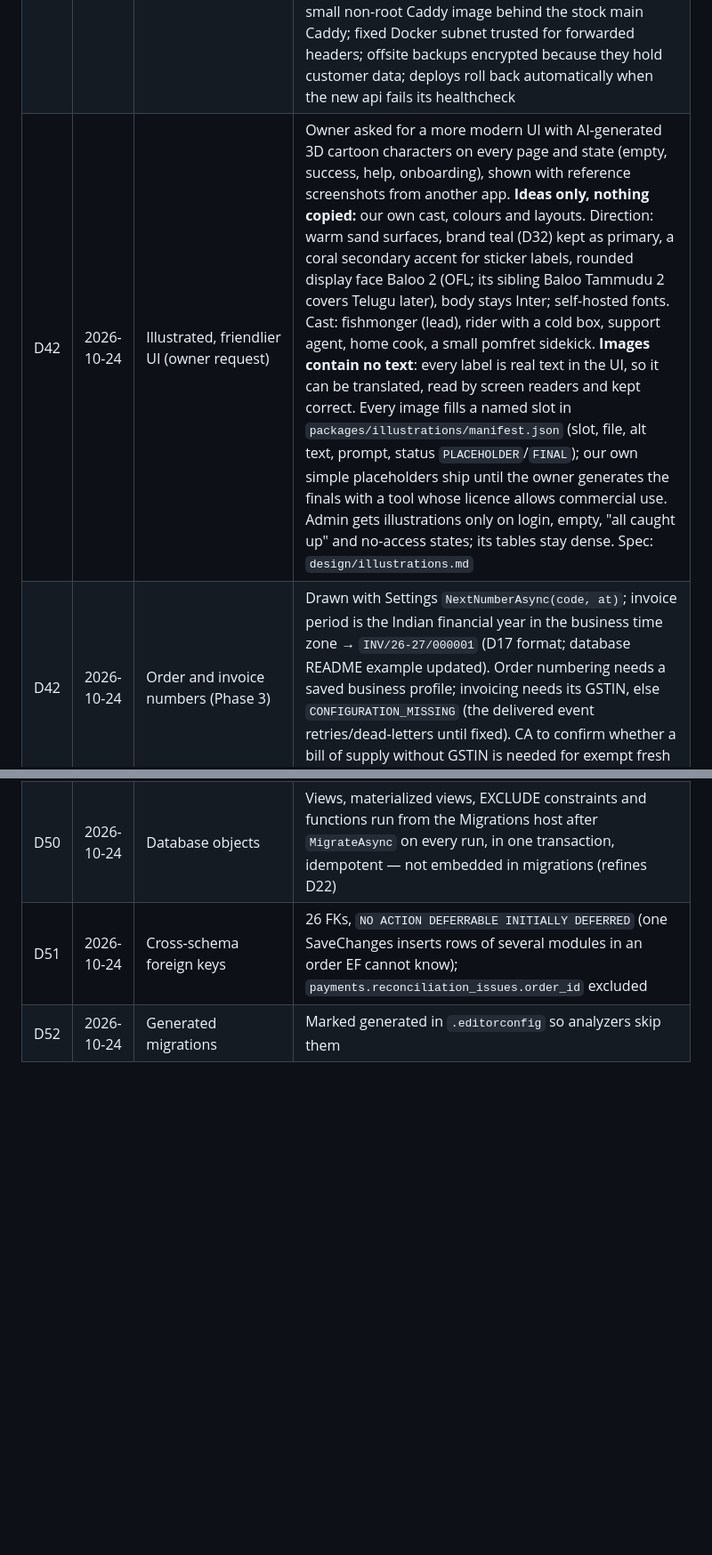
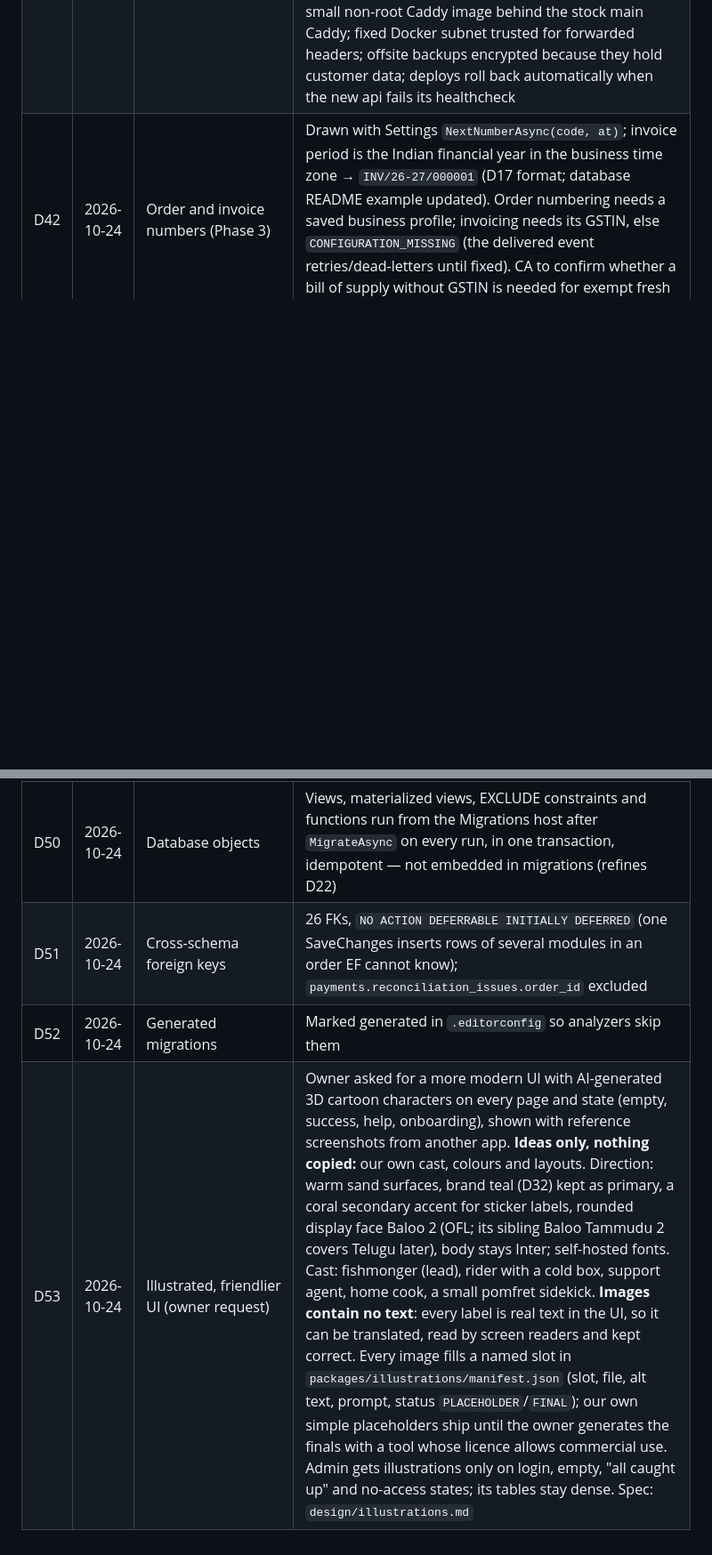
Before and after one commit to MosaSivaMani/fresh-orbit, a Markdown page: docs/decisions/log.md, 2 parts joined by grey strips. Shown at 89% size. Drawn GitHub-style; blank space fills up the shorter version.

```diff
--- a/docs/decisions/log.md
+++ b/docs/decisions/log.md
@@ -44,7 +44,6 @@ Manager rulings on engineers' open questions. A ruling here wins over older text
 | D39 | 2026-10-24 | Website data modes (E2, Phase 7) | Catalogue pages SSR per request (they depend on the pincode cookie); content pages static with hourly regeneration; cart, checkout, orders and account client-rendered behind the in-memory session and `noindex`. Website API gaps W1–W10 listed in `docs/design/web.md` §6 for Phase 3 owners |
 | D40 | 2026-10-24 | Admin technical choices (E3, Phase 6) | Accepted by the manager. As documented in `docs/design/admin.md` §2: React Router 7.18.4 and msw 2.15.0 (newer majors under two weeks old), staff tokens in `sessionStorage`, one app-wide 412 reload prompt, lazy route per screen, hand-written TEMPORARY API types until Phase 3. API gaps G1–G12 in §5. Condition: the admin site is served with a strict Content-Security-Policy (no inline or third-party scripts), because `sessionStorage` tokens are readable by any script on the page; moving staff refresh tokens to httpOnly cookies like the website (D37) is a later hardening item |
 | D41 | 2026-10-24 | Production infrastructure (E5, Phase 9) | Accepted as proposed in `research/infrastructure.md` §1: .NET runtime image `aspnet:10.0.12-alpine3.24-extra` (time-zone data for `Asia/Kolkata`, `wget` for healthchecks) instead of chiseled; runtime 10.0.12 and Postgres 17.10 (newer images under two weeks old); Grafana Alloy instead of end-of-life Promtail, with Loki and Grafana behind an optional `monitoring` profile reachable only by SSH tunnel; admin served by its own small non-root Caddy image behind the stock main Caddy; fixed Docker subnet trusted for forwarded headers; offsite backups encrypted because they hold customer data; deploys roll back automatically when the new api fails its healthcheck |
-| D42 | 2026-10-24 | Illustrated, friendlier UI (owner request) | Owner asked for a more modern UI with AI-generated 3D cartoon characters on every page and state (empty, success, help, onboarding), shown with reference screenshots from another app. **Ideas only, nothing copied:** our own cast, colours and layouts. Direction: warm sand surfaces, brand teal (D32) kept as primary, a coral secondary accent for sticker labels, rounded display face Baloo 2 (OFL; its sibling Baloo Tammudu 2 covers Telugu later), body stays Inter; self-hosted fonts. Cast: fishmonger (lead), rider with a cold box, support agent, home cook, a small pomfret sidekick. **Images contain no text**: every label is real text in the UI, so it can be translated, read by screen readers and kept correct. Every image fills a named slot in `packages/illustrations/manifest.json` (slot, file, alt text, prompt, status `PLACEHOLDER`/`FINAL`); our own simple placeholders ship until the owner generates the finals with a tool whose licence allows commercial use. Admin gets illustrations only on login, empty, "all caught up" and no-access states; its tables stay dense. Spec: `design/illustrations.md` |
 | D42 | 2026-10-24 | Order and invoice numbers (Phase 3) | Drawn with Settings `NextNumberAsync(code, at)`; invoice period is the Indian financial year in the business time zone → `INV/26-27/000001` (D17 format; database README example updated). Order numbering needs a saved business profile; invoicing needs its GSTIN, else `CONFIGURATION_MISSING` (the delivered event retries/dead-letters until fixed). CA to confirm whether a bill of supply without GSTIN is needed for exempt fresh fish |
 | D43 | 2026-10-24 | Public event fields | Shipment event `CashMode` and `Outcome` are UPPER_SNAKE string codes in `.Public` |
 | D44 | 2026-10-24 | Retry-later errors | `RetryLaterException` replaced by shared `TooManyRequestsException` (D31) |
@@ -56,3 +55,4 @@ Manager rulings on engineers' open questions. A ruling here wins over older text
 | D50 | 2026-10-24 | Database objects | Views, materialized views, EXCLUDE constraints and functions run from the Migrations host after `MigrateAsync` on every run, in one transaction, idempotent — not embedded in migrations (refines D22) |
 | D51 | 2026-10-24 | Cross-schema foreign keys | 26 FKs, `NO ACTION DEFERRABLE INITIALLY DEFERRED` (one SaveChanges inserts rows of several modules in an order EF cannot know); `payments.reconciliation_issues.order_id` excluded |
 | D52 | 2026-10-24 | Generated migrations | Marked generated in `.editorconfig` so analyzers skip them |
+| D53 | 2026-10-24 | Illustrated, friendlier UI (owner request) | Owner asked for a more modern UI with AI-generated 3D cartoon characters on every page and state (empty, success, help, onboarding), shown with reference screenshots from another app. **Ideas only, nothing copied:** our own cast, colours and layouts. Direction: warm sand surfaces, brand teal (D32) kept as primary, a coral secondary accent for sticker labels, rounded display face Baloo 2 (OFL; its sibling Baloo Tammudu 2 covers Telugu later), body stays Inter; self-hosted fonts. Cast: fishmonger (lead), rider with a cold box, support agent, home cook, a small pomfret sidekick. **Images contain no text**: every label is real text in the UI, so it can be translated, read by screen readers and kept correct. Every image fills a named slot in `packages/illustrations/manifest.json` (slot, file, alt text, prompt, status `PLACEHOLDER`/`FINAL`); our own simple placeholders ship until the owner generates the finals with a tool whose licence allows commercial use. Admin gets illustrations only on login, empty, "all caught up" and no-access states; its tables stay dense. Spec: `design/illustrations.md` |
```
Also changed, not shown: docs/team/next-steps.md (+10 -7 lines).
